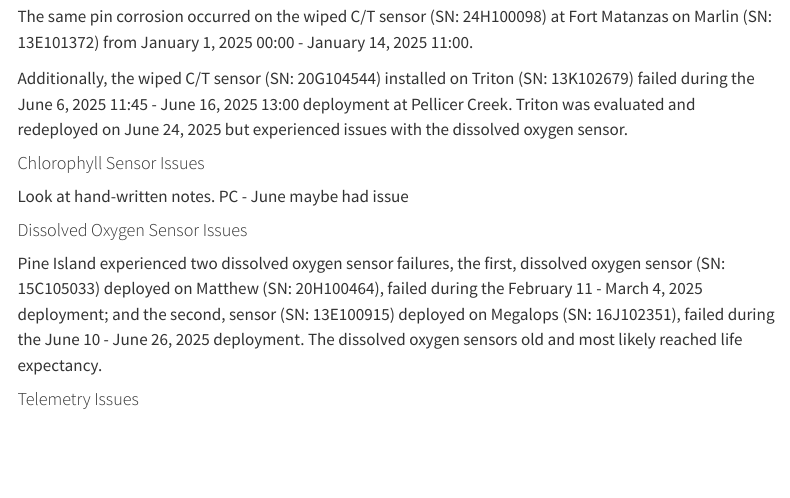
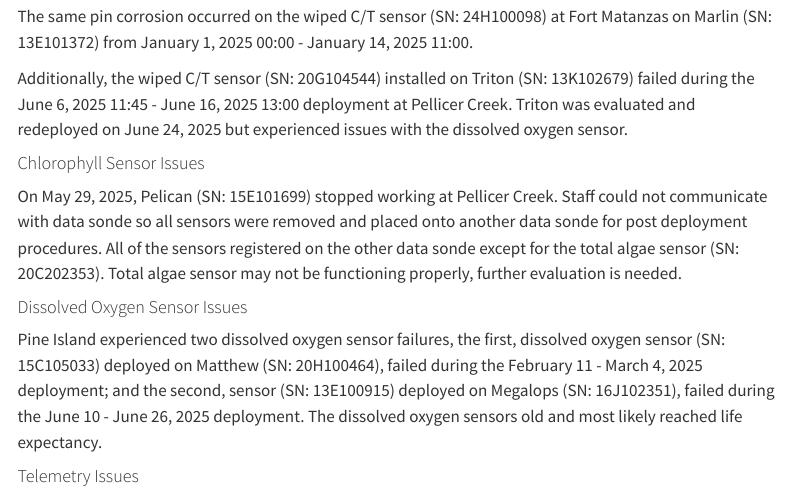
Before and after one commit to GTMNERR/2025_Q1-Q2_SWMP_Report, a Quarto document (text/maintenance.qmd): the page in a window 1100 px wide, from 1160 px down. Rendered offline with R 4.5, knitr and Pandoc in place of Quarto, with nearby package versions; menus at the side of the page are left out.

Commit message:
update chlorophyll text

```diff
--- a/text/maintenance.qmd
+++ b/text/maintenance.qmd
@@ -55,7 +55,7 @@ Additionally, the wiped C/T sensor (SN: 20G104544) installed on Triton (SN: 13K1
 
 #### Chlorophyll Sensor Issues
 
-Look at hand-written notes. PC - June maybe had issue
+On May 29, 2025, Pelican (SN: 15E101699) stopped working at Pellicer Creek. Staff could not communicate with data sonde so all sensors were removed and placed onto another data sonde for post deployment procedures. All of the sensors registered on the other data sonde except for the total algae sensor (SN: 20C202353). Total algae sensor may not be functioning properly, further evaluation is needed.
 
 #### Dissolved Oxygen Sensor Issues
 
```
Also changed, not shown: docs/search.json, 2 other files.
